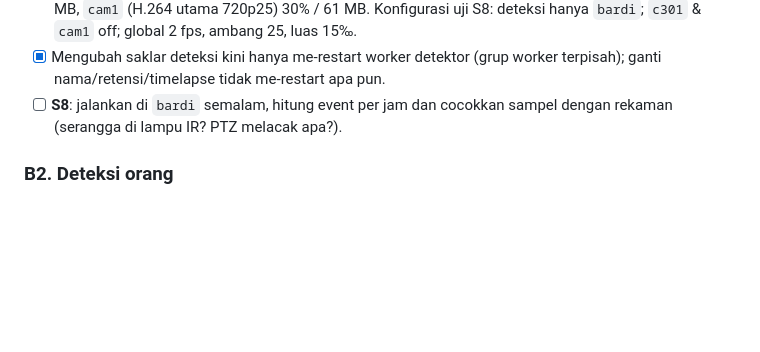
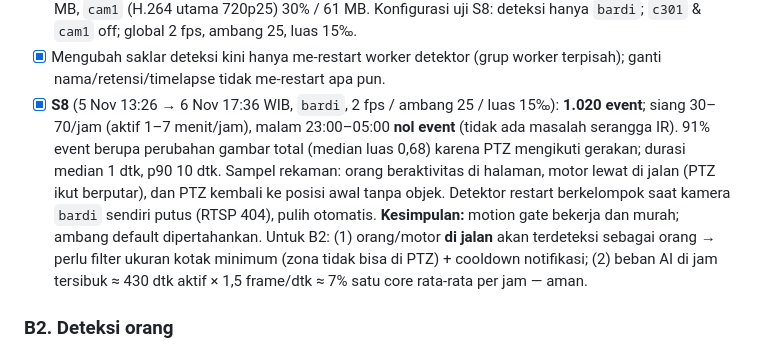
Before and after one commit to tarkiman/cctv, a Markdown page: nvr/docs/11-rencana-pengembangan.md, the part around the change. GitHub-like rendering; blank space fills up the shorter version.

Commit message:
docs(nvr): record spike S8 results (overnight motion on bardi)
Co-Authored-By: Claude Opus 5.5 <noreply@anthropic.com>

```diff
--- a/nvr/docs/11-rencana-pengembangan.md
+++ b/nvr/docs/11-rencana-pengembangan.md
@@ -120,8 +120,17 @@ Keputusan arsitektur: [D12](10-keputusan.md#d12-deteksi-bisa-diatur-per-kamera-m
       luas 15‰.
 - [x] Mengubah saklar deteksi kini hanya me-restart worker detektor (grup worker terpisah);
       ganti nama/retensi/timelapse tidak me-restart apa pun.
-- [ ] **S8**: jalankan di `bardi` semalam, hitung event per jam dan cocokkan sampel dengan
-      rekaman (serangga di lampu IR? PTZ melacak apa?).
+- [x] **S8** (5 Nov 13:26 → 6 Nov 17:36 WIB, `bardi`, 2 fps / ambang 25 / luas 15‰):
+      **1.020 event**; siang 30–70/jam (aktif 1–7 menit/jam), malam 23:00–05:00 **nol event**
+      (tidak ada masalah serangga IR). 91% event berupa perubahan gambar total (median luas
+      0,68) karena PTZ mengikuti gerakan; durasi median 1 dtk, p90 10 dtk. Sampel rekaman:
+      orang beraktivitas di halaman, motor lewat di jalan (PTZ ikut berputar), dan PTZ kembali
+      ke posisi awal tanpa objek. Detektor restart berkelompok saat kamera `bardi` sendiri
+      putus (RTSP 404), pulih otomatis.
+      **Kesimpulan:** motion gate bekerja dan murah; ambang default dipertahankan. Untuk B2:
+      (1) orang/motor **di jalan** akan terdeteksi sebagai orang → perlu filter ukuran kotak
+      minimum (zona tidak bisa di PTZ) + cooldown notifikasi; (2) beban AI di jam tersibuk
+      ≈ 430 dtk aktif × 1,5 frame/dtk ≈ 7% satu core rata-rata per jam — aman.
 
 ### B2. Deteksi orang
 
```
